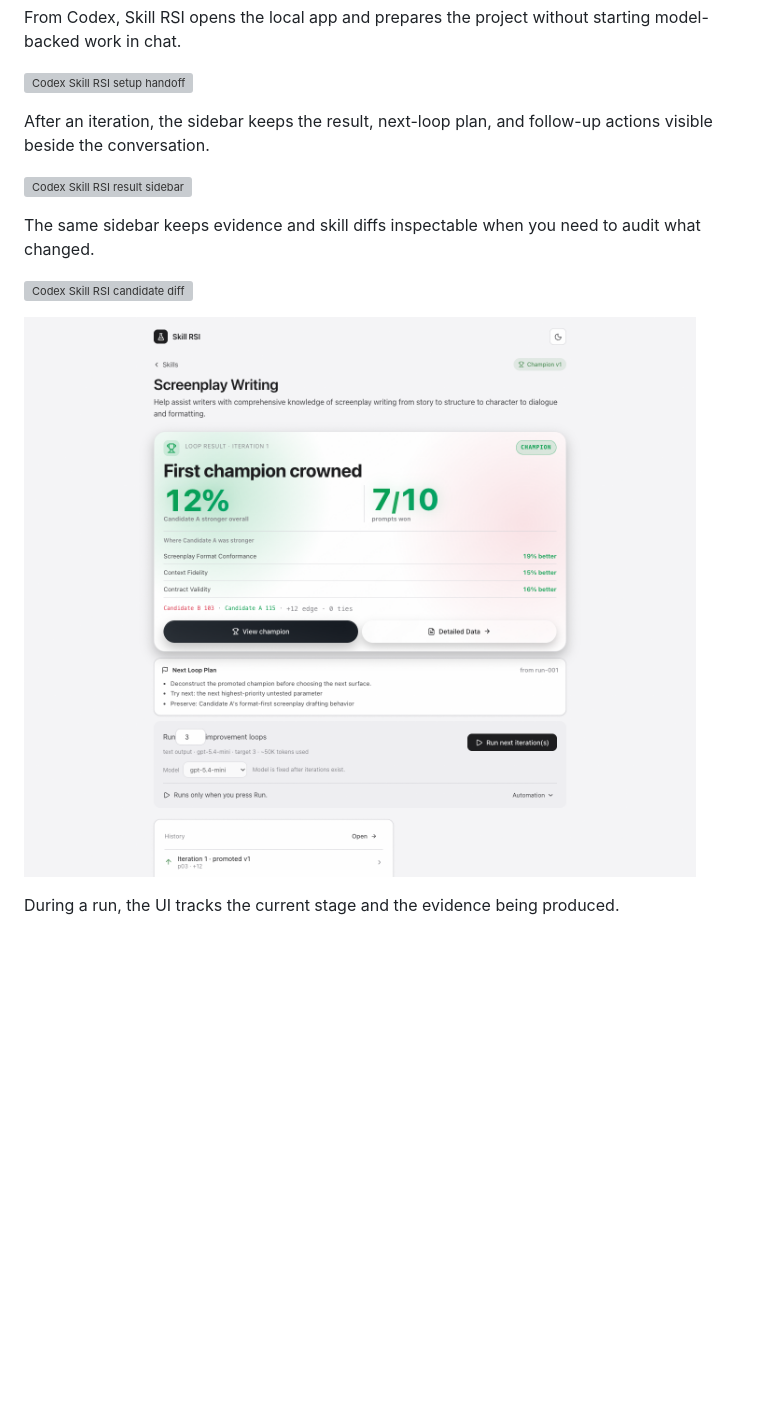
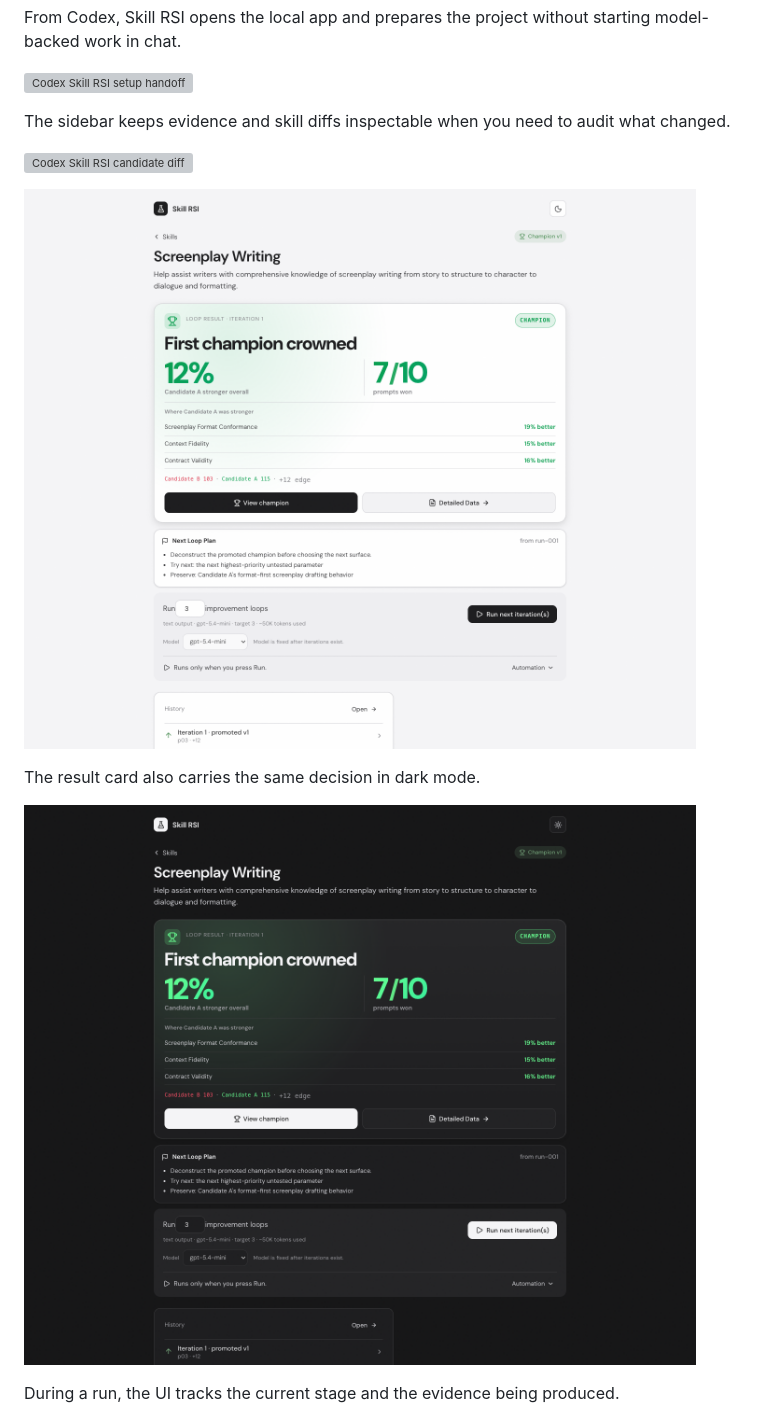
Before and after one commit to justinwetch/Skill-RSI, a Markdown page: README.md, the part around the change. GitHub-like rendering; pictures changed too: screenshots/readme-latest-project-20260530-2225/01-project-home.png, screenshots/readme-latest-project-20260530-2225/13-project-home-dark.png (added); blank space fills up the shorter version; grey boxes are pictures that could not be loaded.

Commit message:
updated readme screenshots

```diff
--- a/README.md
+++ b/README.md
@@ -30,15 +30,15 @@ From Codex, Skill RSI opens the local app and prepares the project without start
 
 ![Codex Skill RSI setup handoff](screenshots/readme-latest-project-20260530-2225/10-codex-setup-sidebar.png)
 
-After an iteration, the sidebar keeps the result, next-loop plan, and follow-up actions visible beside the conversation.
-
-![Codex Skill RSI result sidebar](screenshots/readme-latest-project-20260530-2225/11-codex-result-sidebar.png)
-
-The same sidebar keeps evidence and skill diffs inspectable when you need to audit what changed.
+The sidebar keeps evidence and skill diffs inspectable when you need to audit what changed.
 
 ![Codex Skill RSI candidate diff](screenshots/readme-latest-project-20260530-2225/12-codex-compare-sidebar.png)
 
 ![Skill RSI project home](screenshots/readme-latest-project-20260530-2225/01-project-home.png)
+
+The result card also carries the same decision in dark mode.
+
+![Skill RSI dark mode project home](screenshots/readme-latest-project-20260530-2225/13-project-home-dark.png)
 
 During a run, the UI tracks the current stage and the evidence being produced.
 
```
Also changed, not shown: screenshots/readme-latest-project-20260530-2225/manifest.md (+2 -2 lines), 6 other files.
